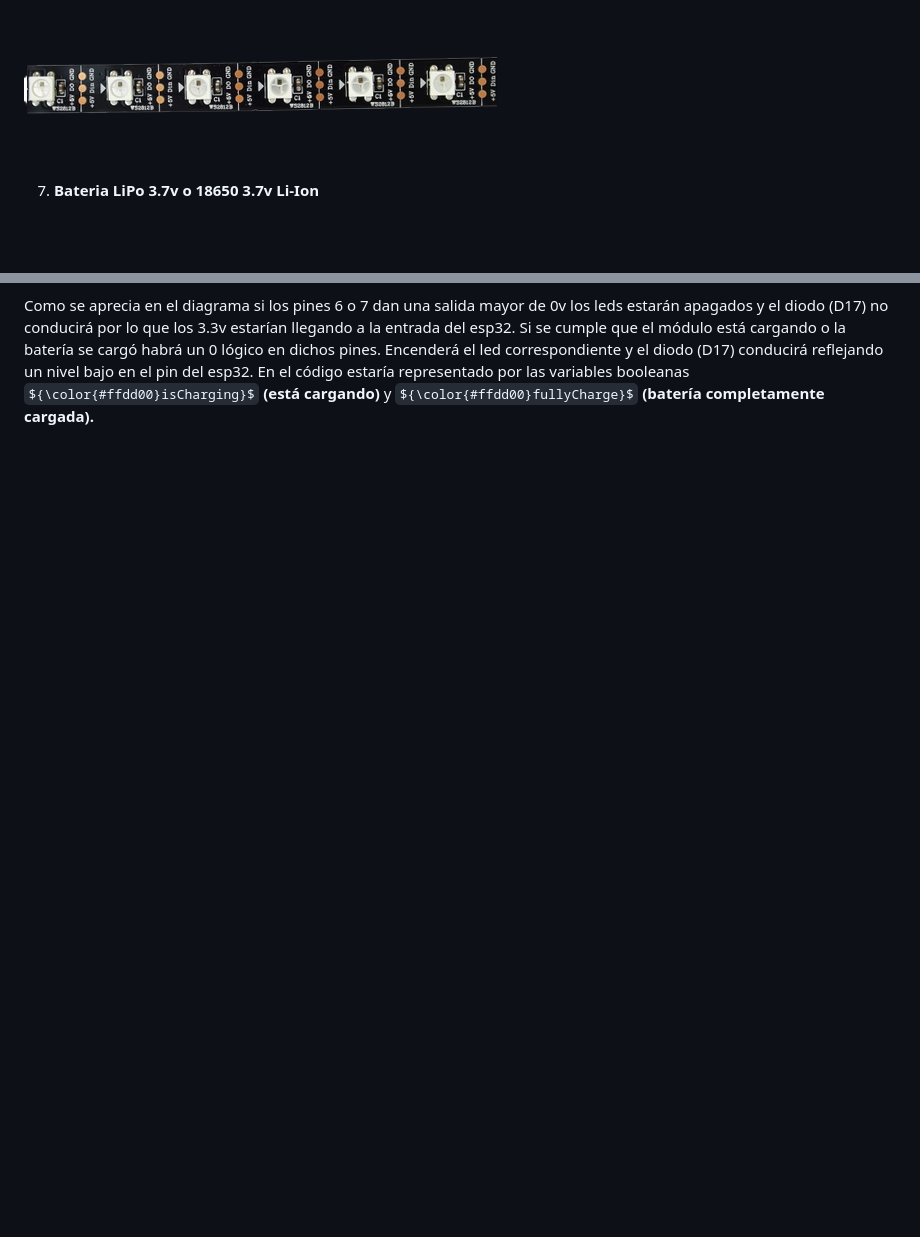
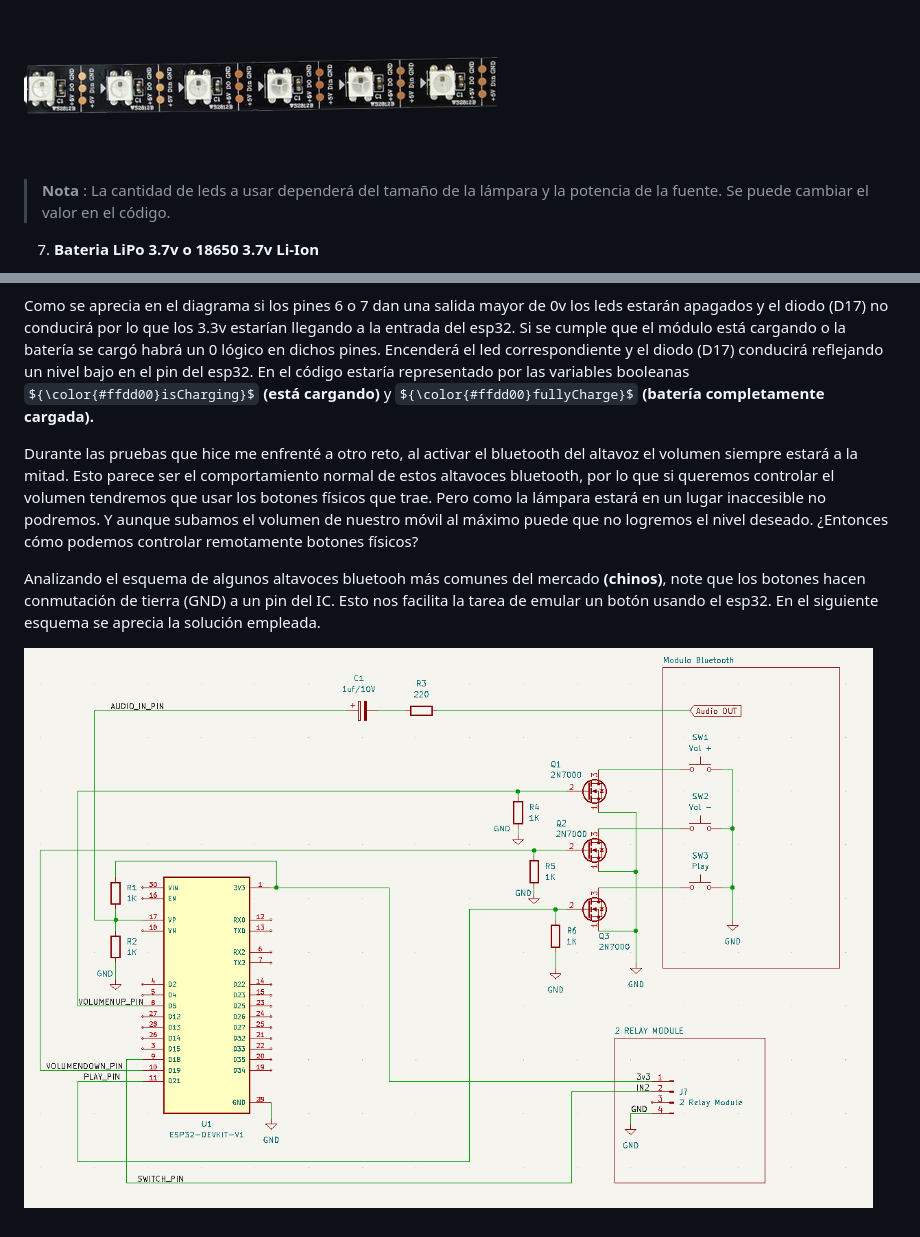
Before and after one commit to alexminator/SML, a Markdown page: README_es.md, 2 parts joined by grey strips. Rendered like a GitHub page; pictures changed too: img/BT_conn.png (added); some formulas as TeX source; blank space fills up the shorter version.

Commit message:
edit readme es

```diff
--- a/README_es.md
+++ b/README_es.md
@@ -128,6 +128,9 @@ Los componentes necesarios son:
 
 ![neopixel](https://github.com/alexminator/SML/blob/master/img/neopixel.png?raw=true)
 
+> **Nota** :
+La cantidad de leds a usar dependerá del tamaño de la lámpara y la potencia de la fuente. Se puede cambiar el valor en el código.
+
 7. **Bateria LiPo 3.7v o 18650 3.7v Li-Ion**
 
 ![LiPo](https://github.com/alexminator/SML/blob/master/img/Lipo.png?raw=true)
@@ -217,3 +220,10 @@ El módulo TP4056 posee 2 leds señalizadores, uno para indicar que está cargan
 ![zero](https://github.com/alexminator/SML/blob/master/img/zero-detect.png?raw=true)
 
 Como se aprecia en el diagrama si los pines 6 o 7 dan una salida mayor de 0v los leds estarán apagados y el diodo (D17) no conducirá por lo que los 3.3v estarían llegando a la entrada del esp32. Si se cumple que el módulo está cargando o la batería se cargó habrá un 0 lógico en dichos pines. Encenderá el led correspondiente y el diodo (D17) conducirá reflejando un nivel bajo en el pin del esp32. En el código estaría representado por las variables booleanas ${\color{#ffdd00}isCharging}$ **(está cargando)** y ${\color{#ffdd00}fullyCharge}$ **(batería completamente cargada).**
+
+Durante las pruebas que hice me enfrenté a otro reto, al activar el bluetooth del altavoz el volumen siempre estará a la mitad. Esto parece ser el comportamiento normal de estos altavoces bluetooth, por lo que si queremos controlar el volumen tendremos que usar los botones físicos que trae. Pero como la lámpara estará en un lugar inaccesible no podremos. Y aunque subamos el volumen de nuestro móvil al máximo puede que no logremos el nivel deseado. ¿Entonces cómo podemos controlar remotamente botones físicos?
+
+Analizando el esquema de algunos altavoces bluetooh más comunes del mercado **(chinos)**, note que los botones hacen conmutación de tierra (GND) a un pin del IC. Esto nos facilita la tarea de emular un botón usando el esp32.
+En el siguiente esquema se aprecia la solución empleada.
+
+![bt](https://github.com/alexminator/SML/blob/master/img/BT_conn.png?raw=true)
```
